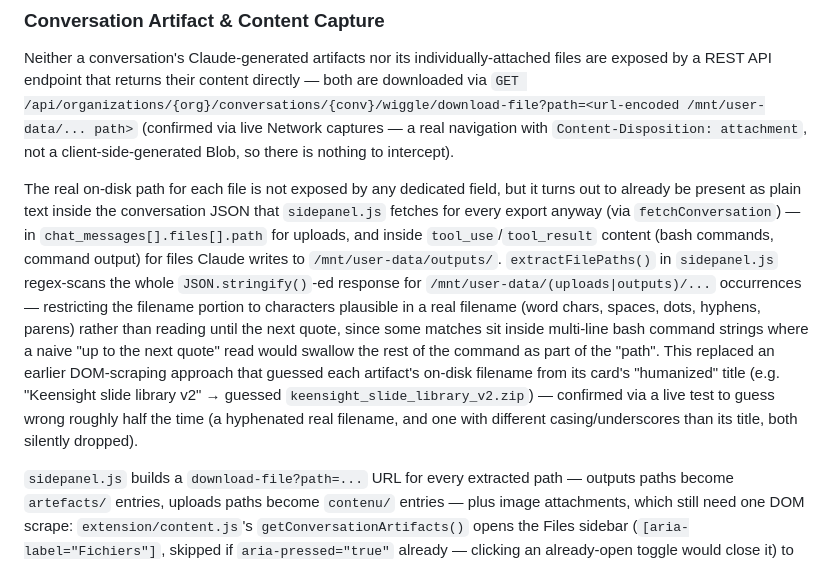
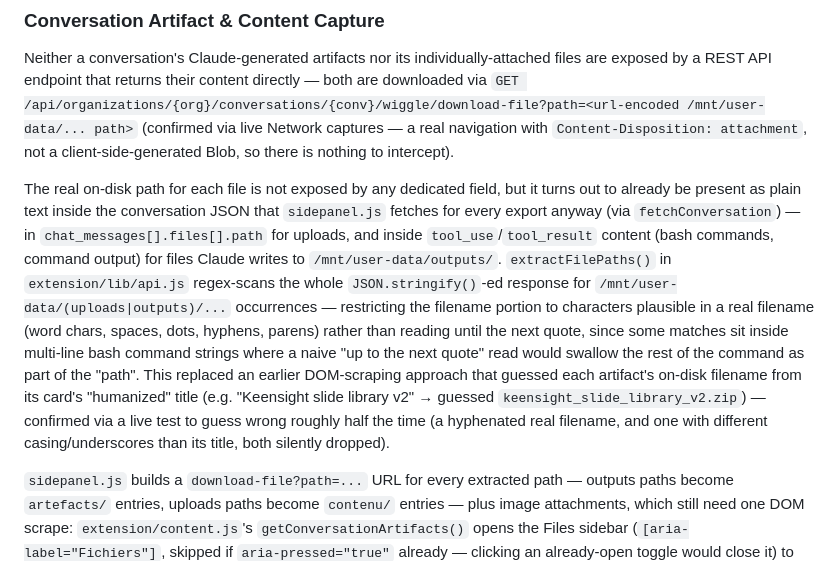
Before and after one commit to ludofigueiredo/llm-vault, a Markdown page: CLAUDE.md, the part around the change. Rendered like a GitHub page.

Commit message:
docs: fix stale extractFilePaths location reference in CLAUDE.md

```diff
--- a/CLAUDE.md
+++ b/CLAUDE.md
@@ -43,7 +43,7 @@ Claude's Memory and Instructions text for a project is not exposed by any REST A
 ### Conversation Artifact & Content Capture
 Neither a conversation's Claude-generated artifacts nor its individually-attached files are exposed by a REST API endpoint that returns their content directly — both are downloaded via `GET /api/organizations/{org}/conversations/{conv}/wiggle/download-file?path=<url-encoded /mnt/user-data/... path>` (confirmed via live Network captures — a real navigation with `Content-Disposition: attachment`, not a client-side-generated Blob, so there is nothing to intercept).
 
-The real on-disk path for each file is not exposed by any dedicated field, but it turns out to already be present as plain text inside the conversation JSON that `sidepanel.js` fetches for every export anyway (via `fetchConversation`) — in `chat_messages[].files[].path` for uploads, and inside `tool_use`/`tool_result` content (bash commands, command output) for files Claude writes to `/mnt/user-data/outputs/`. `extractFilePaths()` in `sidepanel.js` regex-scans the whole `JSON.stringify()`-ed response for `/mnt/user-data/(uploads|outputs)/...` occurrences — restricting the filename portion to characters plausible in a real filename (word chars, spaces, dots, hyphens, parens) rather than reading until the next quote, since some matches sit inside multi-line bash command strings where a naive "up to the next quote" read would swallow the rest of the command as part of the "path". This replaced an earlier DOM-scraping approach that guessed each artifact's on-disk filename from its card's "humanized" title (e.g. "Keensight slide library v2" → guessed `keensight_slide_library_v2.zip`) — confirmed via a live test to guess wrong roughly half the time (a hyphenated real filename, and one with different casing/underscores than its title, both silently dropped).
+The real on-disk path for each file is not exposed by any dedicated field, but it turns out to already be present as plain text inside the conversation JSON that `sidepanel.js` fetches for every export anyway (via `fetchConversation`) — in `chat_messages[].files[].path` for uploads, and inside `tool_use`/`tool_result` content (bash commands, command output) for files Claude writes to `/mnt/user-data/outputs/`. `extractFilePaths()` in `extension/lib/api.js` regex-scans the whole `JSON.stringify()`-ed response for `/mnt/user-data/(uploads|outputs)/...` occurrences — restricting the filename portion to characters plausible in a real filename (word chars, spaces, dots, hyphens, parens) rather than reading until the next quote, since some matches sit inside multi-line bash command strings where a naive "up to the next quote" read would swallow the rest of the command as part of the "path". This replaced an earlier DOM-scraping approach that guessed each artifact's on-disk filename from its card's "humanized" title (e.g. "Keensight slide library v2" → guessed `keensight_slide_library_v2.zip`) — confirmed via a live test to guess wrong roughly half the time (a hyphenated real filename, and one with different casing/underscores than its title, both silently dropped).
 
 `sidepanel.js` builds a `download-file?path=...` URL for every extracted path — outputs paths become `artefacts/` entries, uploads paths become `contenu/` entries — plus image attachments, which still need one DOM scrape: `extension/content.js`'s `getConversationArtifacts()` opens the Files sidebar (`[aria-label="Fichiers"]`, skipped if `aria-pressed="true"` already — clicking an already-open toggle would close it) to reach the "Contenu" section (distinct from the project-level "Contenu du projet") and scrape `<img alt src>` thumbnails for their `/preview` URLs, since those aren't derivable from a `/mnt/user-data` path. `extension/lib/zipBuilder.js`'s `fetchFilesInto()` helper then fetches every URL in a list (`credentials: 'include'`) directly into its target folder, skipping individual failures without aborting the export — a folder falls back to an empty `.gitkeep` placeholder only if every fetch in it failed.
 
```
